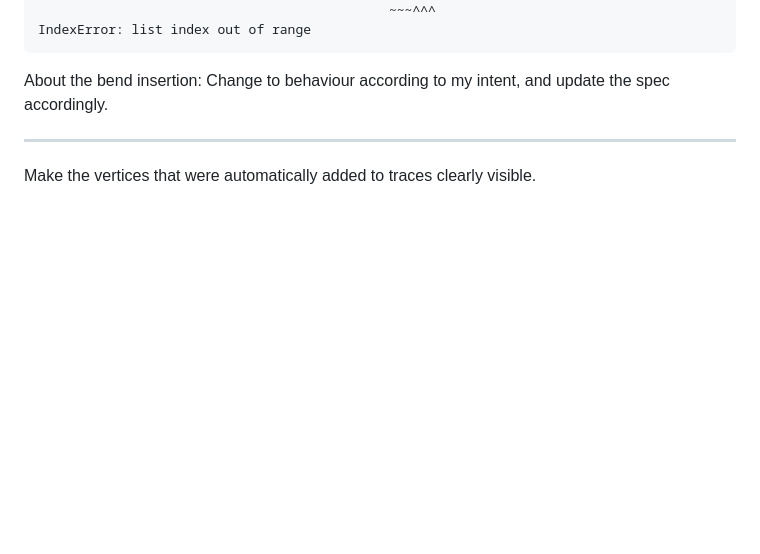
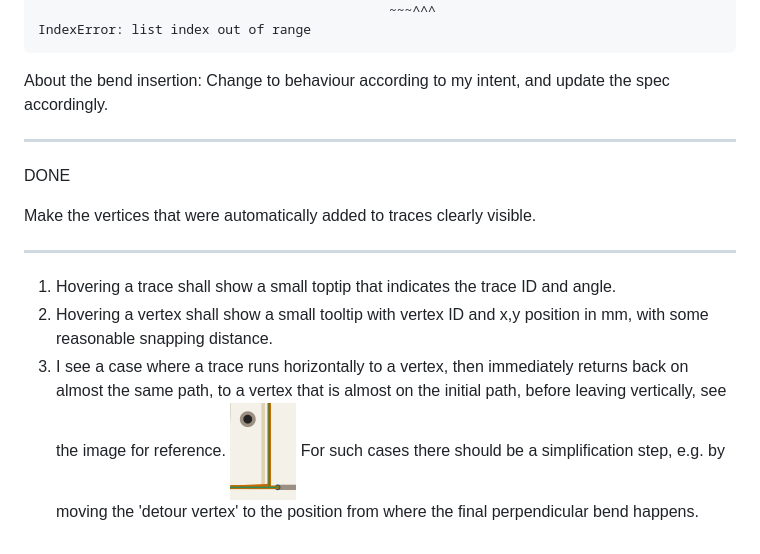
Before and after one commit to ikata0/kicad-automation, a Markdown page: NOTES.md, the part around the change. Drawn GitHub-style; pictures changed too: image.png (added); blank space fills up the shorter version.

Commit message:
[doc] notes

```diff
--- a/NOTES.md
+++ b/NOTES.md
@@ -169,4 +169,14 @@ About the bend insertion: Change to behaviour according to my intent, and update
 
 ---
 
+DONE
+
 Make the vertices that were automatically added to traces clearly visible.
+
+---
+
+1. Hovering a trace shall show a small toptip that indicates the trace ID and angle.
+2. Hovering a vertex shall show a small tooltip with vertex ID and x,y position in mm, with some reasonable snapping distance.
+3. I see a case where a trace runs horizontally to a vertex, then immediately returns back on almost the same path, to a vertex that is almost on the initial path, before leaving vertically, see the image for reference.
+  ![](image.png)
+  For such cases there should be a simplification step, e.g. by moving the 'detour vertex' to the position from where the final perpendicular bend happens.
```
